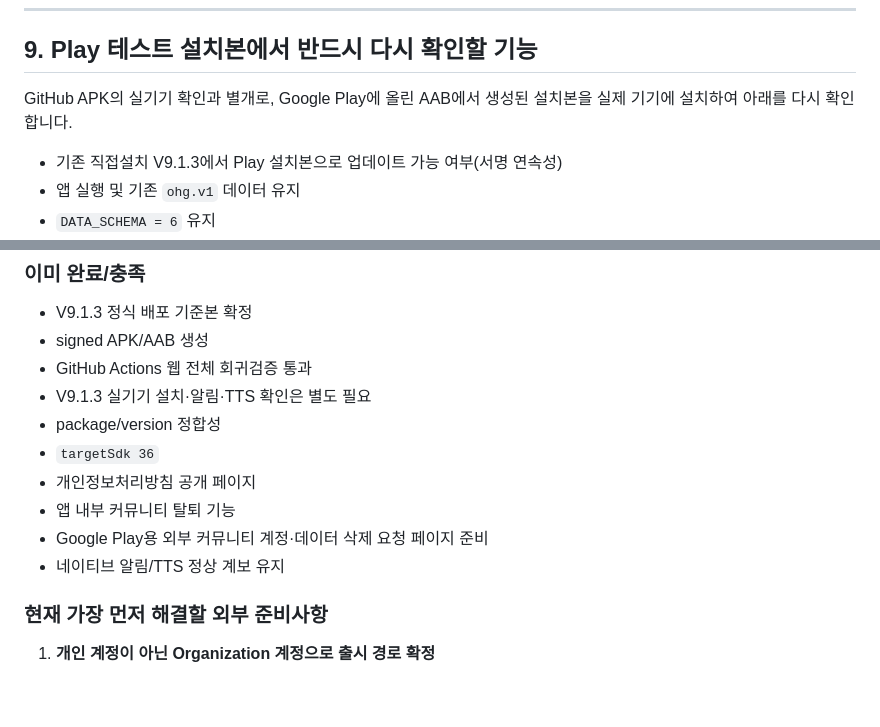
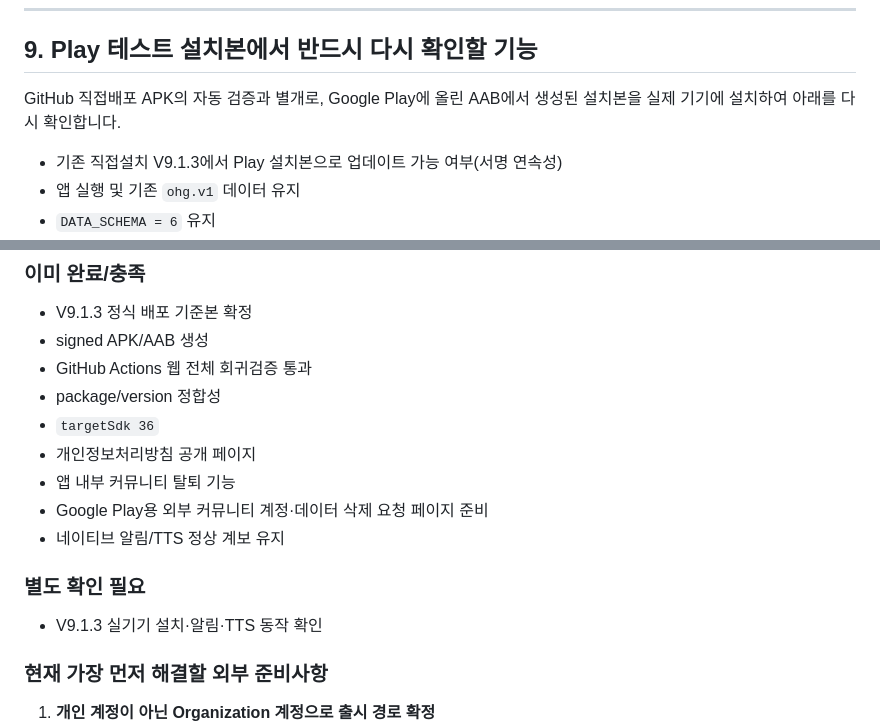
Before and after one commit to HanTae-ho/oneul-web, a Markdown page: PLAY_STORE_SUBMISSION.md, 2 parts joined by grey strips. Drawn GitHub-style; blank space fills up the shorter version.

Commit message:
Clarify V9.1.3 device verification status

```diff
--- a/PLAY_STORE_SUBMISSION.md
+++ b/PLAY_STORE_SUBMISSION.md
@@ -250,7 +250,7 @@ Play Console에서 별도로 준비/입력해야 할 항목:
 
 ## 9. Play 테스트 설치본에서 반드시 다시 확인할 기능
 
-GitHub APK의 실기기 확인과 별개로, Google Play에 올린 AAB에서 생성된 설치본을 실제 기기에 설치하여 아래를 다시 확인합니다.
+GitHub 직접배포 APK의 자동 검증과 별개로, Google Play에 올린 AAB에서 생성된 설치본을 실제 기기에 설치하여 아래를 다시 확인합니다.
 
 - 기존 직접설치 V9.1.3에서 Play 설치본으로 업데이트 가능 여부(서명 연속성)
 - 앱 실행 및 기존 `ohg.v1` 데이터 유지
@@ -278,13 +278,16 @@ GitHub APK의 실기기 확인과 별개로, Google Play에 올린 AAB에서 생
 - V9.1.3 정식 배포 기준본 확정
 - signed APK/AAB 생성
 - GitHub Actions 웹 전체 회귀검증 통과
-- V9.1.3 실기기 설치·알림·TTS 확인은 별도 필요
 - package/version 정합성
 - `targetSdk 36`
 - 개인정보처리방침 공개 페이지
 - 앱 내부 커뮤니티 탈퇴 기능
 - Google Play용 외부 커뮤니티 계정·데이터 삭제 요청 페이지 준비
 - 네이티브 알림/TTS 정상 계보 유지
+
+### 별도 확인 필요
+
+- V9.1.3 실기기 설치·알림·TTS 동작 확인
 
 ### 현재 가장 먼저 해결할 외부 준비사항
 
```
